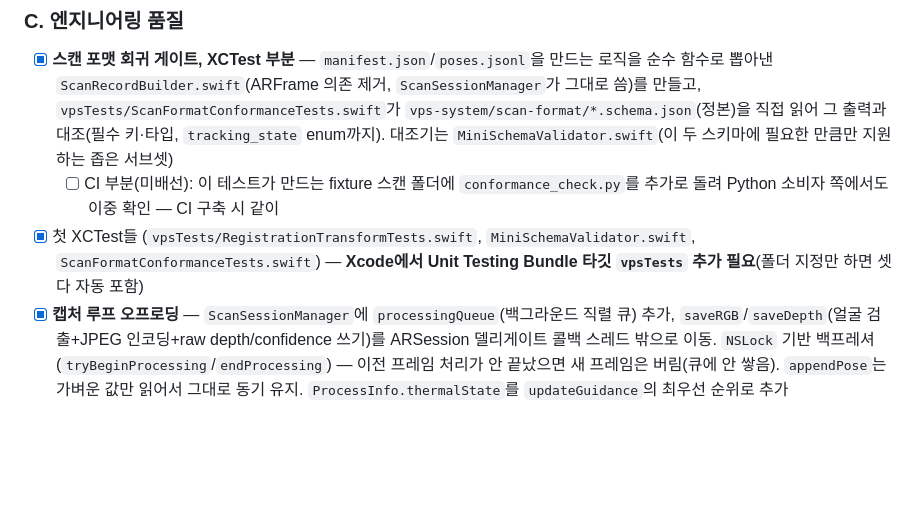
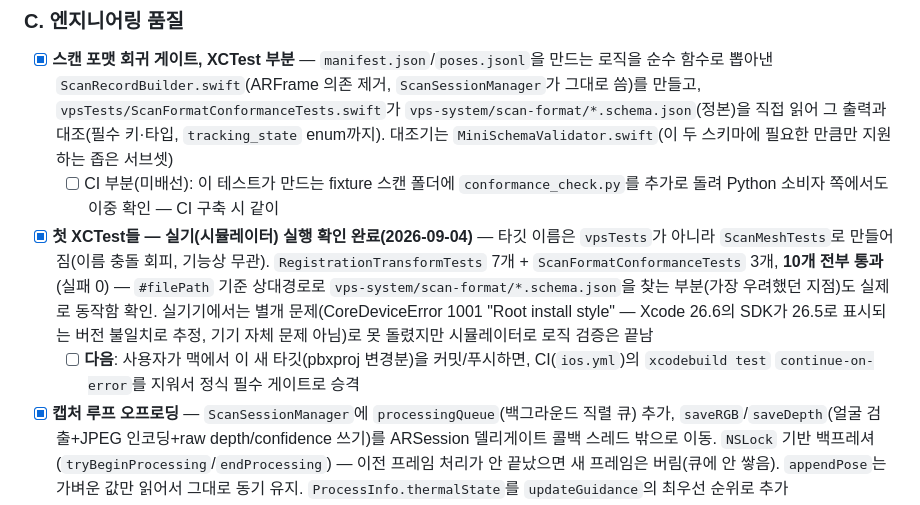
Before and after one commit to dcrobot-keen/vps-system, a Markdown page: ios-capture/PRODUCT-PLAN.md, the part around the change. Rendered like a GitHub page; blank space fills up the shorter version.

Commit message:
Record first real XCTest run: all 10 tests pass on simulator
User created the test target (named ScanMeshTests due to a folder-
name collision with vpsTests -- doesn't matter functionally) and ran
it. RegistrationTransformTests (7) + ScanFormatConformanceTests (3),
0 failures. Confirms the #filePath-relative schema lookup actually
works, which was the riskiest untested part of that file.

Real-device run hit an unrelated CoreDeviceError 1001 ("Root install
style is not supported on this device") -- looks like an Xcode/SDK
version mismatch (Xcode reports 26.6 but its SDK reports 26.5)
rather than anything in this project; simulator run sidesteps it
entirely and was enough to verify the test logic itself.

Co-Authored-By: Claude Sonnet 5 <noreply@anthropic.com>
Claude-Session: https://claude.ai/code/session_01ThiSAofzekEZjkpFZDvRFU

```diff
--- a/ios-capture/PRODUCT-PLAN.md
+++ b/ios-capture/PRODUCT-PLAN.md
@@ -52,7 +52,8 @@
 ### C. 엔지니어링 품질
 - [x] **스캔 포맷 회귀 게이트, XCTest 부분** — `manifest.json`/`poses.jsonl`을 만드는 로직을 순수 함수로 뽑아낸 `ScanRecordBuilder.swift`(ARFrame 의존 제거, `ScanSessionManager`가 그대로 씀)를 만들고, `vpsTests/ScanFormatConformanceTests.swift`가 `vps-system/scan-format/*.schema.json`(정본)을 직접 읽어 그 출력과 대조(필수 키·타입, `tracking_state` enum까지). 대조기는 `MiniSchemaValidator.swift`(이 두 스키마에 필요한 만큼만 지원하는 좁은 서브셋)
   - [ ] CI 부분(미배선): 이 테스트가 만드는 fixture 스캔 폴더에 `conformance_check.py`를 추가로 돌려 Python 소비자 쪽에서도 이중 확인 — CI 구축 시 같이
-- [x] 첫 XCTest들 (`vpsTests/RegistrationTransformTests.swift`, `MiniSchemaValidator.swift`, `ScanFormatConformanceTests.swift`) — **Xcode에서 Unit Testing Bundle 타깃 `vpsTests` 추가 필요**(폴더 지정만 하면 셋 다 자동 포함)
+- [x] **첫 XCTest들 — 실기(시뮬레이터) 실행 확인 완료(2026-09-04)** — 타깃 이름은 `vpsTests`가 아니라 `ScanMeshTests`로 만들어짐(이름 충돌 회피, 기능상 무관). `RegistrationTransformTests` 7개 + `ScanFormatConformanceTests` 3개, **10개 전부 통과**(실패 0) — `#filePath` 기준 상대경로로 `vps-system/scan-format/*.schema.json`을 찾는 부분(가장 우려했던 지점)도 실제로 동작함 확인. 실기기에서는 별개 문제(CoreDeviceError 1001 "Root install style" — Xcode 26.6의 SDK가 26.5로 표시되는 버전 불일치로 추정, 기기 자체 문제 아님)로 못 돌렸지만 시뮬레이터로 로직 검증은 끝남
+  - [ ] **다음**: 사용자가 맥에서 이 새 타깃(pbxproj 변경분)을 커밋/푸시하면, CI(`ios.yml`)의 `xcodebuild test` `continue-on-error`를 지워서 정식 필수 게이트로 승격
 - [x] **캡처 루프 오프로딩** — `ScanSessionManager`에 `processingQueue`(백그라운드 직렬 큐) 추가, `saveRGB`/`saveDepth`(얼굴 검출+JPEG 인코딩+raw depth/confidence 쓰기)를 ARSession 델리게이트 콜백 스레드 밖으로 이동. `NSLock` 기반 백프레셔(`tryBeginProcessing`/`endProcessing`) — 이전 프레임 처리가 안 끝났으면 새 프레임은 버림(큐에 안 쌓음). `appendPose`는 가벼운 값만 읽어서 그대로 동기 유지. `ProcessInfo.thermalState`를 `updateGuidance`의 최우선 순위로 추가(`.serious`/`.critical`일 때 안내), 저장 실패 누적 시 3회부터 `guidanceMessage`로 한 번 알림(`recordSaveFailure`)
 - [ ] 방향 추적: 가로/세로 모두 허용 중 → 실제 기기 방향을 Vision에 정확히 전달(지금은 두 방향 시도로 땜질) — 남아있는 별개 항목
 - [x] **`try?`를 OSLog + 에러 표시로** — `ScanSessionManager`/`FaceRedactor`/`TextureBaker`의 모든 `print()`를 `os.Logger`(subsystem `com.dcrobot.scanmesh`)로 교체. 문자열 보간 값은 기본적으로 `os.Logger`가 private 처리(Console.app에 `<private>`로 보임)하므로 진단에 필요한 것(에러 메시지, 파일 경로, 라벨 등)은 전부 `privacy: .public` 명시(숫자는 기본 public이라 그대로 둠). `writeManifest`/`posesFile.close()`를 do/catch로 바꿔 `exportMesh`/`exportWorldMap`과 같은 패턴(실패 시 `statusMessage`에 접미사)으로 통일. 프레임당 저장 실패는 `saveFailureCount` 누적 + 임계값(3) 도달 시 1회만 안내(매 프레임 알리면 그 자체가 방해). `ImportedFileStore.importFile`도 조용한 실패 → `importErrorMessage` + 알림창으로 변경(사용자가 직접 시킨 동작이라 실패를 알아야 함)
```
